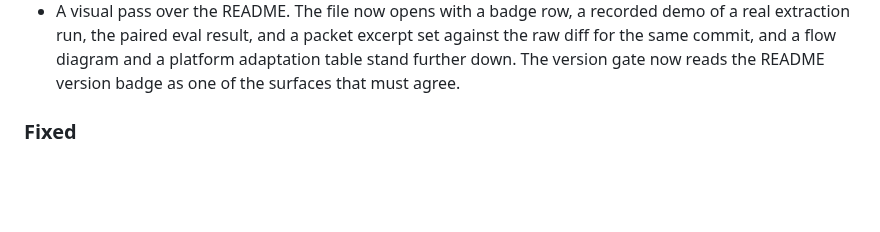
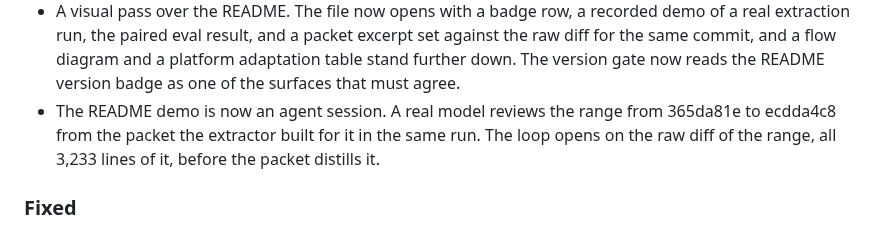
Before and after one commit to david-engelmann/recognitio, a Markdown page: CHANGELOG.md, the part around the change. Drawn GitHub-style; blank space fills up the shorter version.

Commit message:
docs: replace the README demo with an agent session
The hero demo now follows an agent session instead of a bare extraction run. A real model reviews the range from 365da81e to ecdda4c8 from the packet the extractor built for it in the same run, and the loop opens on the raw diff of the range, all 3,233 lines of it, before the packet distills it. The README alt text and the changelog entry say exactly that and nothing more.

Signed-off-by: David Engelmann <81196676+david-engelmann@users.noreply.github.com>

```diff
--- a/CHANGELOG.md
+++ b/CHANGELOG.md
@@ -528,6 +528,12 @@ This unreleased work carries version 1.3.0.
   adaptation table stand further down. The version
   gate now reads the README version badge as one of
   the surfaces that must agree.
+- The README demo is now an agent session. A
+  real model reviews the range from 365da81e to
+  ecdda4c8 from the packet the extractor built
+  for it in the same run. The loop opens on the
+  raw diff of the range, all 3,233 lines of it,
+  before the packet distills it.
 
 ### Fixed
 
```
Also changed, not shown: README.md (+1 -1 lines), docs/images/recognitio-demo.gif.
